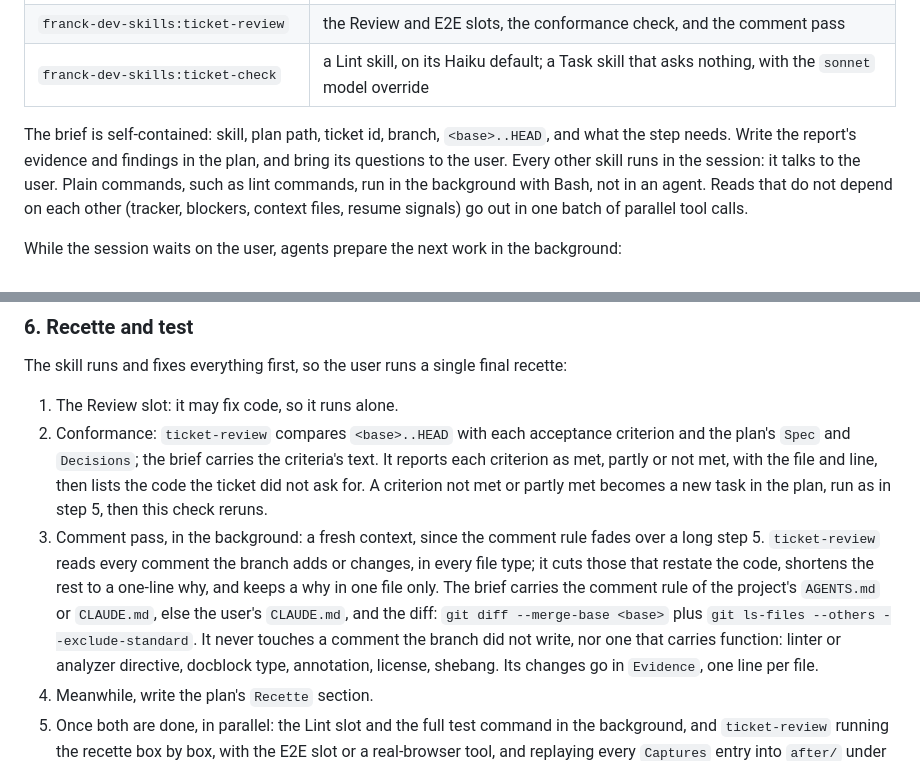
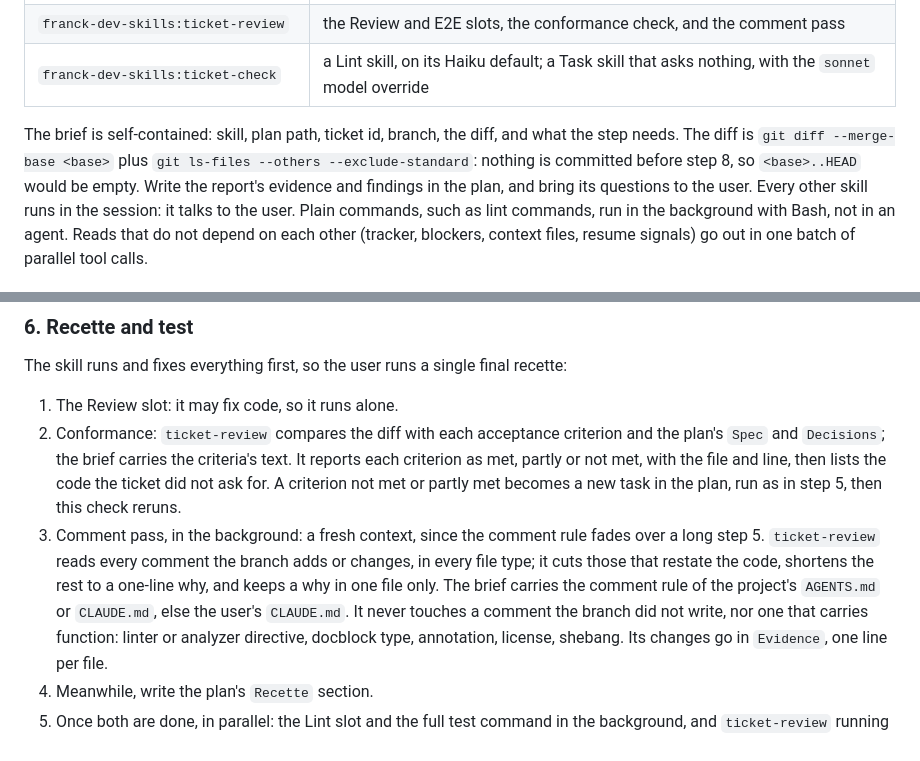
Before and after one commit to Franck-dev-hub/agent-skills, a Markdown page: skills/ticket/SKILL.md, 2 parts joined by grey strips. Drawn GitHub-style.

Commit message:
[Fix] Give the agents the working diff, not an empty <base>..HEAD

```diff
--- a/skills/ticket/SKILL.md
+++ b/skills/ticket/SKILL.md
@@ -117,7 +117,8 @@ A skill that never asks the user runs in a sub-agent, so its output stays out of
 | `franck-dev-skills:ticket-review` | the Review and E2E slots, the conformance check, and the comment pass |
 | `franck-dev-skills:ticket-check` | a Lint skill, on its Haiku default; a Task skill that asks nothing, with the `sonnet` model override |
 
-The brief is self-contained: skill, plan path, ticket id, branch, `<base>..HEAD`, and what the step needs.
+The brief is self-contained: skill, plan path, ticket id, branch, the diff, and what the step needs.
+The diff is `git diff --merge-base <base>` plus `git ls-files --others --exclude-standard`: nothing is committed before step 8, so `<base>..HEAD` would be empty.
 Write the report's evidence and findings in the plan, and bring its questions to the user.
 Every other skill runs in the session: it talks to the user.
 Plain commands, such as lint commands, run in the background with Bash, not in an agent.
@@ -264,9 +265,9 @@ Report the files touched and what they now do, in short sentences.
 The skill runs and fixes everything first, so the user runs a single final recette:
 
 1. The Review slot: it may fix code, so it runs alone.
-2. Conformance: `ticket-review` compares `<base>..HEAD` with each acceptance criterion and the plan's `Spec` and `Decisions`; the brief carries the criteria's text. It reports each criterion as met, partly or not met, with the file and line, then lists the code the ticket did not ask for. A criterion not met or partly met becomes a new task in the plan, run as in step 5, then this check reruns.
+2. Conformance: `ticket-review` compares the diff with each acceptance criterion and the plan's `Spec` and `Decisions`; the brief carries the criteria's text. It reports each criterion as met, partly or not met, with the file and line, then lists the code the ticket did not ask for. A criterion not met or partly met becomes a new task in the plan, run as in step 5, then this check reruns.
 3. Comment pass, in the background: a fresh context, since the comment rule fades over a long step 5. `ticket-review` reads every comment the branch adds or changes, in every file type; it cuts those that restate the code, shortens the rest to a one-line why, and keeps a why in one file only.
-   The brief carries the comment rule of the project's `AGENTS.md` or `CLAUDE.md`, else the user's `CLAUDE.md`, and the diff: `git diff --merge-base <base>` plus `git ls-files --others --exclude-standard`.
+   The brief carries the comment rule of the project's `AGENTS.md` or `CLAUDE.md`, else the user's `CLAUDE.md`.
    It never touches a comment the branch did not write, nor one that carries function: linter or analyzer directive, docblock type, annotation, license, shebang.
    Its changes go in `Evidence`, one line per file.
 4. Meanwhile, write the plan's `Recette` section.
```
